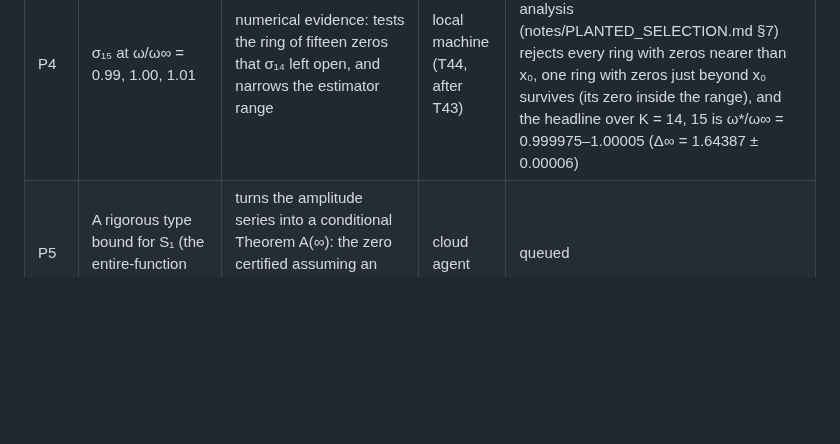
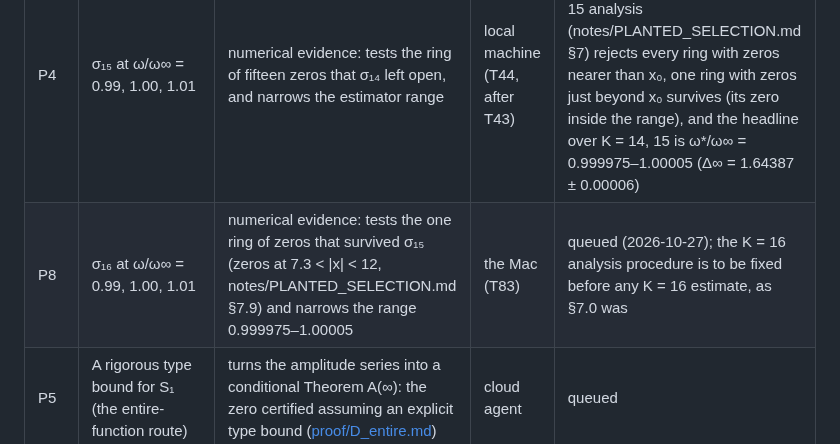
Before and after one commit to nmoinvaz/choptuik-large-d, a Markdown page: notes/PROOF_QUEUE.md, the part around the change. Rendered like a GitHub page; blank space fills up the shorter version.

Commit message:
PROOF_QUEUE: P8, sigma_16 on the Mac
Co-Authored-By: Nathan Moinvaziri <nathan@nathanm.com>

```diff
--- a/notes/PROOF_QUEUE.md
+++ b/notes/PROOF_QUEUE.md
@@ -12,6 +12,7 @@ comms.txt. The coordinator keeps this file current: when an item starts, finishe
 | P2 | Independent review and second implementations of the certificate code | no certificate of B5, B8 or (H8) has been reviewed, nor P1's lemma L, B5(2), Lemma P, B7, Lemma LC and Lemma J (B_chain.md §10 lists the code and the hand arguments); lemma 6b₁'s disc covering has not been re-implemented; at M = 3 the majorant code of lemmas S and 6b₀ and the 6b₁ discs are not reviewed | cloud agent that has not seen P1 | **stopped by the user** (2026-10-23 17:28) after a first full draft, merged: Theorem B(1) stands as stated, with corrections F1–F7 that change no quoted constant or threshold (proof/P2_review.md §6; not yet applied to the notes and code); not done: second implementations of Lemma LC's closure bound algebra and of Lemma J's secant coefficients, and the older B5(1)/(H8) code and the M = 3 items |
 | P3 | Theorem A(M = 5) | the five-harmonic zero, the first truncation close to the real answer (0.999228); the point certificate fails with first-order enclosures | cloud agent | queued |
 | P4 | σ₁₅ at ω/ω∞ = 0.99, 1.00, 1.01 | numerical evidence: tests the ring of fifteen zeros that σ₁₄ left open, and narrows the estimator range | local machine (T44, after T43) | **done** (2026-10-25): σ₁₅ converged to 5×10⁻¹³ (T44, the Mac); the K = 15 analysis (notes/PLANTED_SELECTION.md §7) rejects every ring with zeros nearer than x₀, one ring with zeros just beyond x₀ survives (its zero inside the range), and the headline over K = 14, 15 is ω*/ω∞ = 0.999975–1.00005 (Δ∞ = 1.64387 ± 0.00006) |
+| P8 | σ₁₆ at ω/ω∞ = 0.99, 1.00, 1.01 | numerical evidence: tests the one ring of zeros that survived σ₁₅ (zeros at 7.3 < \|x\| < 12, notes/PLANTED_SELECTION.md §7.9) and narrows the range 0.999975–1.00005 | the Mac (T83) | queued (2026-10-27); the K = 16 analysis procedure is to be fixed before any K = 16 estimate, as §7.0 was |
 | P5 | A rigorous type bound for S₁ (the entire-function route) | turns the amplitude series into a conditional Theorem A(∞): the zero certified assuming an explicit type bound ([proof/D_entire.md](../proof/D_entire.md)) | cloud agent | queued |
 | P6 | Uniformity in the number of harmonics (gap (b)) | the step that needs a new idea: the Stokes weights e^{π\|ν\|ω/2} grow faster than the harmonics decay ([proof/B_tail.md](../proof/B_tail.md)) | cloud agent: a scoping note first | queued |
 | P7 | Corollary C: the computed branch is the branch of the theorem | needs a certified finite-D solution and a threshold n₀ that a computable D can reach (Theorem B(1)'s threshold is n ≥ e^{89.75}, far beyond any D a solver reaches) | cloud agent: a scoping note first | queued |
```
